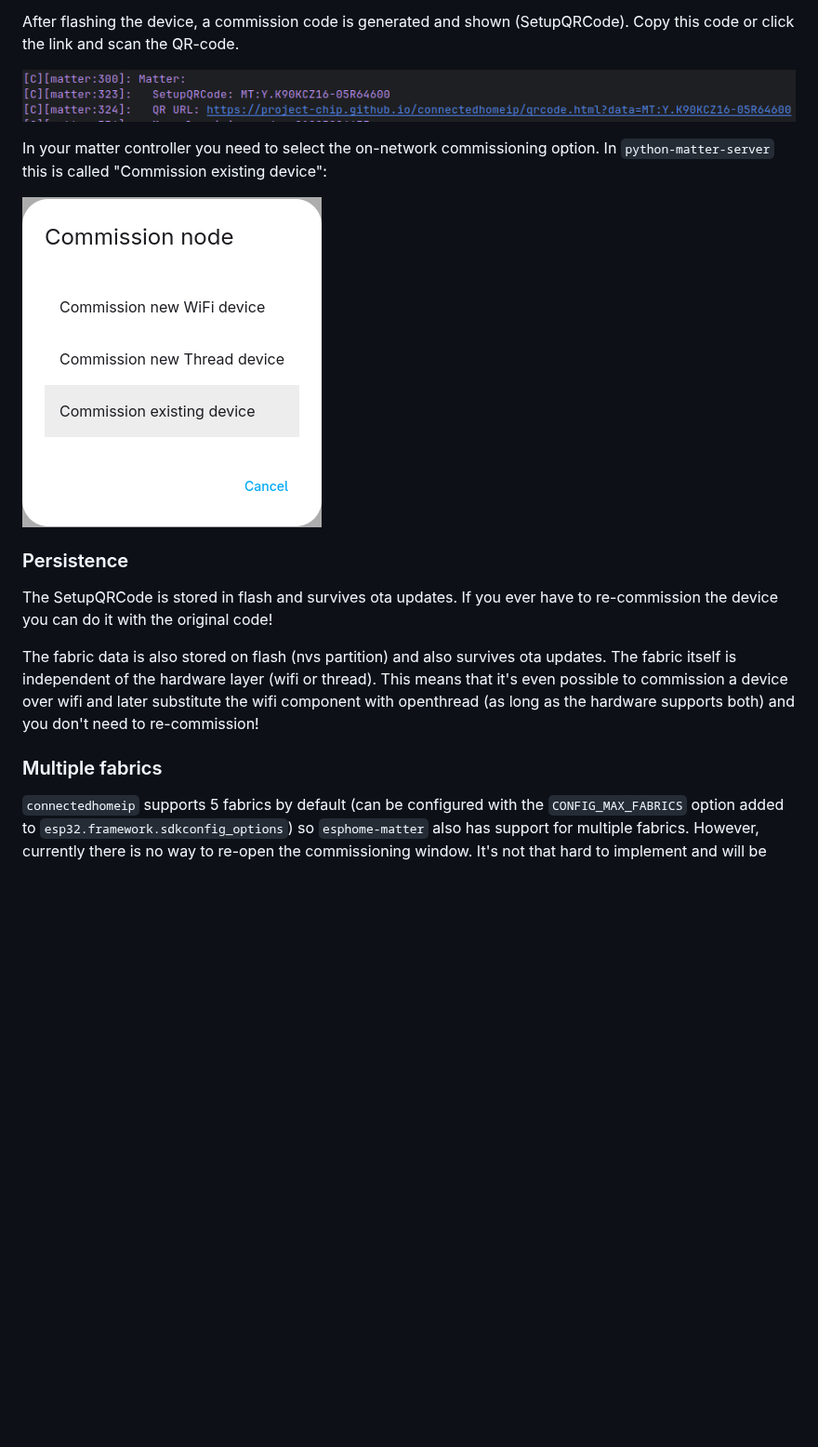
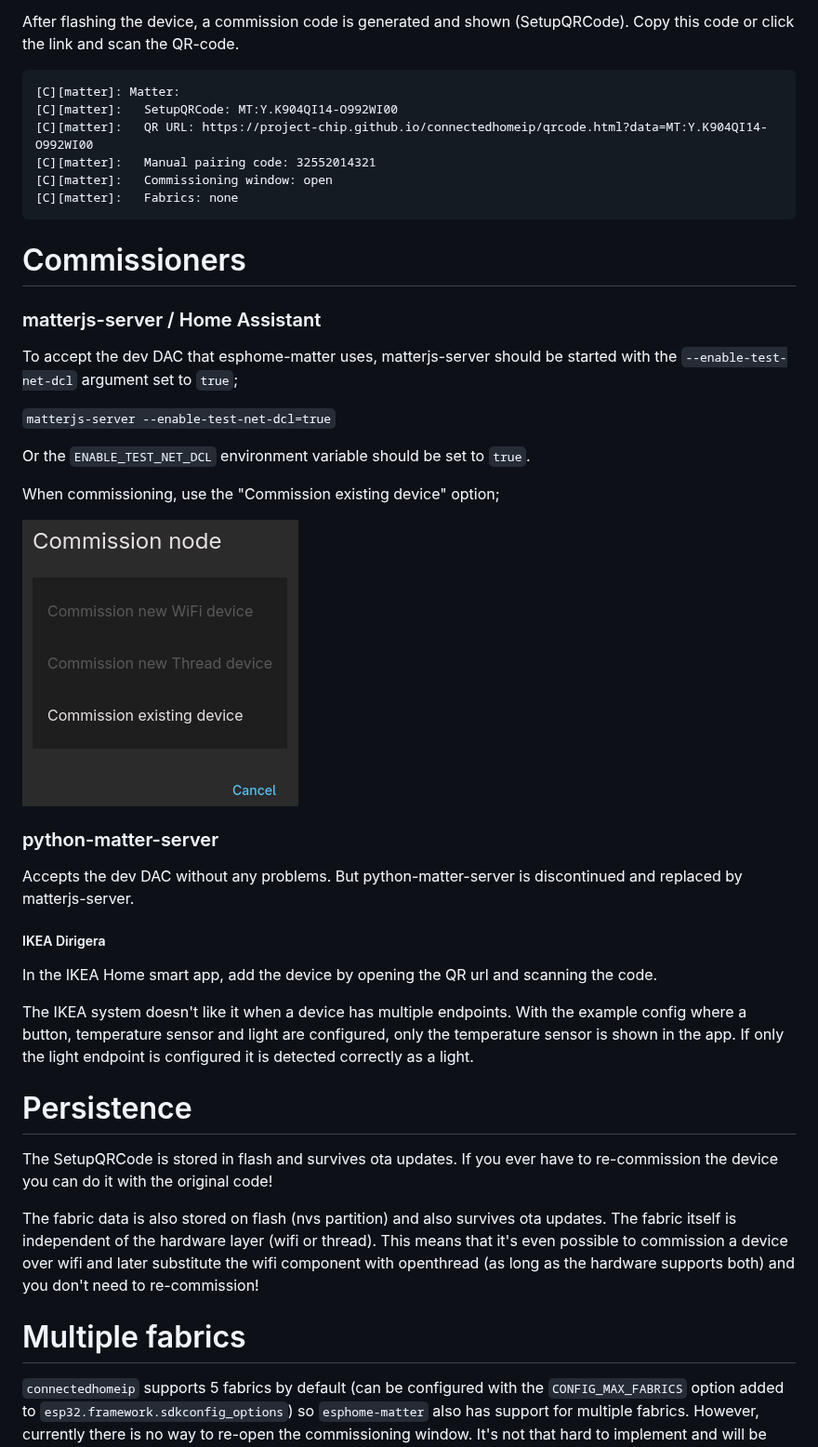
Before and after one commit to DavidvtWout/esphome-matter, a Markdown page: docs/commissioning.md, the part around the change. Shown at 93% size. Drawn GitHub-style; pictures changed too: docs/img/commission-code.png (deleted), docs/img/matter-server-commission.png (deleted), docs/img/matterjs-server-commission.png (added); blank space fills up the shorter version.

````diff
--- a/docs/commissioning.md
+++ b/docs/commissioning.md
@@ -2,18 +2,43 @@ Because ESPHome already provides Wi-Fi or matter credentials, commissioning work
 
 After flashing the device, a commission code is generated and shown (SetupQRCode). Copy this code or click the link and scan the QR-code.
 
-![commission-code.png](img/commission-code.png)
+```
+[C][matter]: Matter:
+[C][matter]:   SetupQRCode: MT:Y.K904QI14-O992WI00
+[C][matter]:   QR URL: https://project-chip.github.io/connectedhomeip/qrcode.html?data=MT:Y.K904QI14-O992WI00
+[C][matter]:   Manual pairing code: 32552014321
+[C][matter]:   Commissioning window: open
+[C][matter]:   Fabrics: none
+```
 
-In your matter controller you need to select the on-network commissioning option. In `python-matter-server` this is called "Commission existing device":
+# Commissioners
 
-![matter-server-commission.png](img/matter-server-commission.png)
+### matterjs-server / Home Assistant
+To accept the dev DAC that esphome-matter uses, matterjs-server should be started with the `--enable-test-net-dcl` argument set to `true`;
+
+  `matterjs-server --enable-test-net-dcl=true`
+
+Or the `ENABLE_TEST_NET_DCL` environment variable should be set to `true`.
+
+When commissioning, use the "Commission existing device" option;
+
+![matterjs-server-commission.png](img/matterjs-server-commission.png)
 
 
-### Persistence
+### python-matter-server
+Accepts the dev DAC without any problems. But python-matter-server is discontinued and replaced by matterjs-server.
 
+
+##### IKEA Dirigera
+In the IKEA Home smart app, add the device by opening the QR url and scanning the code.
+
+The IKEA system doesn't like it when a device has multiple endpoints. With the example config where a button, temperature sensor and light are configured, only the temperature sensor is shown in the app. If only the light endpoint is configured it is detected correctly as a light.
+
+
+# Persistence
 The SetupQRCode is stored in flash and survives ota updates. If you ever have to re-commission the device you can do it with the original code!
 
 The fabric data is also stored on flash (nvs partition) and also survives ota updates. The fabric itself is independent of the hardware layer (wifi or thread). This means that it's even possible to commission a device over wifi and later substitute the wifi component with openthread (as long as the hardware supports both) and you don't need to re-commission!
 
-### Multiple fabrics
+# Multiple fabrics
 `connectedhomeip` supports 5 fabrics by default (can be configured with the `CONFIG_MAX_FABRICS` option added to `esp32.framework.sdkconfig_options`) so `esphome-matter` also has support for multiple fabrics. However, currently there is no way to re-open the commissioning window. It's not that hard to implement and will be added in the future.
````
Also changed, not shown: README.md (+5 -2 lines).
